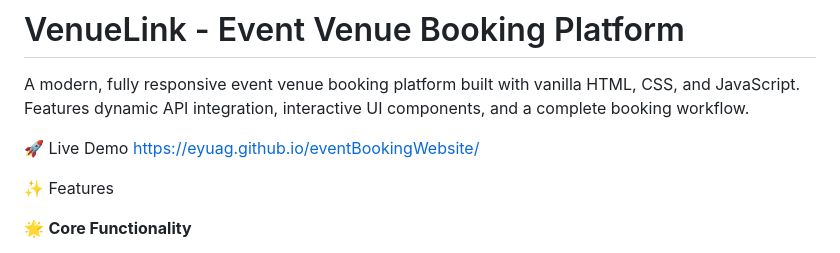
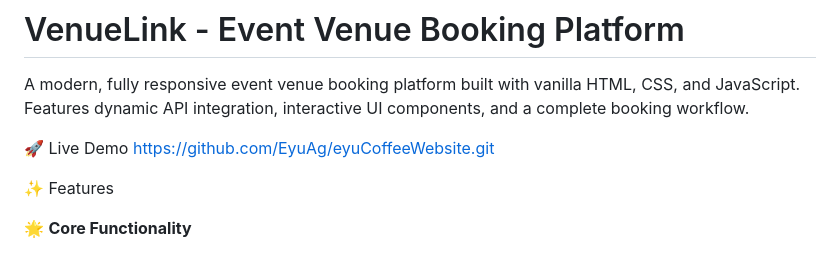
Before and after one commit to EyuAg/eventBookingWebsite, a Markdown page: README.md, the part around the change. Rendered like a GitHub page.

Commit message:
fix: update live demo link in README.md for correct access

```diff
--- a/README.md
+++ b/README.md
@@ -3,7 +3,7 @@
 A modern, fully responsive event venue booking platform built with vanilla HTML, CSS, and JavaScript. Features dynamic API integration, interactive UI components, and a complete booking workflow.
 
 🚀 Live Demo
-[https://eyuag.github.io/eventBookingWebsite/](#)
+https://github.com/EyuAg/eyuCoffeeWebsite.git
 
 ✨ Features
 
```
